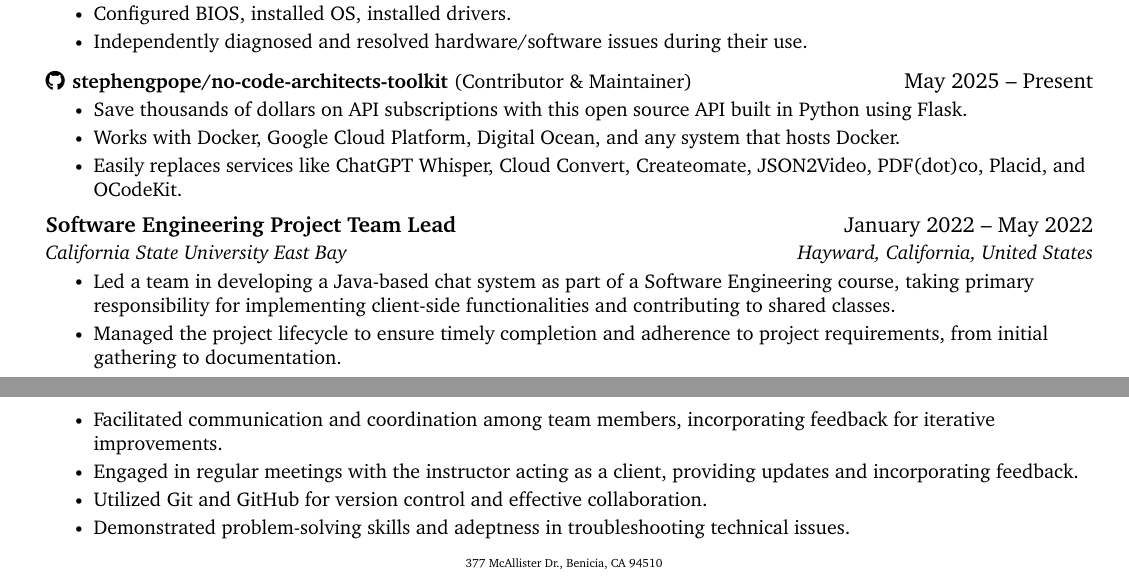
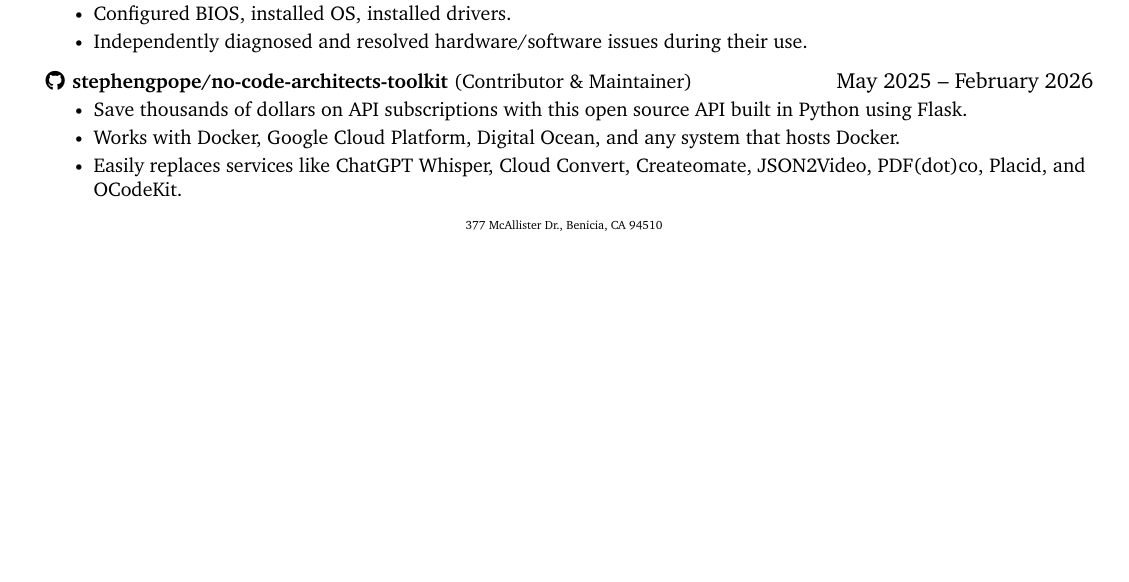
Before and after one commit to HarrisonFisher/HarrisonFisher.github.io, a LaTeX document (IT2.tex): two parts of pages 1 and 2 of 2 before the commit and part of the page after it, the two joined at a grey line, cut so that both start at the same text, the shorter picture padded with empty space. Compiled offline with pdfLaTeX.

Commit message:
Comment out project lead experience in resume
Commented out the Software Engineering Project Team Lead section in the resume.

```diff
--- a/IT2.tex
+++ b/IT2.tex
@@ -234,23 +234,23 @@
         \resumeItemListEnd
 
       \resumeProjectHeading
-          {\href{https://github.com/stephengpope/no-code-architects-toolkit}{\faGithub \hspace{1pt} \textbf{stephengpope/no-code-architects-toolkit}}\hspace{3pt}(Contributor \& Maintainer)}{May 2025 -- Present}
+          {\href{https://github.com/stephengpope/no-code-architects-toolkit}{\faGithub \hspace{1pt} \textbf{stephengpope/no-code-architects-toolkit}}\hspace{3pt}(Contributor \& Maintainer)}{May 2025 -- February 2026}
           \resumeItemListStart
             \resumeItem{Save thousands of dollars on API subscriptions with this open source API built in Python using Flask.}
             \resumeItem{Works with Docker, Google Cloud Platform, Digital Ocean, and any system that hosts Docker.}
             \resumeItem{Easily replaces services like ChatGPT Whisper, Cloud Convert, Createomate, JSON2Video, PDF(dot)co, Placid, and OCodeKit.}
           \resumeItemListEnd
-      \resumeSubheading
-        {Software Engineering Project Team Lead}{January 2022 -- May 2022}
-        {California State University East Bay}{Hayward, California, United States}
-        \resumeItemListStart
-          \resumeItem{Led a team in developing a Java-based chat system as part of a Software Engineering course, taking primary responsibility for implementing client-side functionalities and contributing to shared classes.}
-          \resumeItem{Managed the project lifecycle to ensure timely completion and adherence to project requirements, from initial gathering to documentation.}
-          \resumeItem{Facilitated communication and coordination among team members, incorporating feedback for iterative improvements.}
-          \resumeItem{Engaged in regular meetings with the instructor acting as a client, providing updates and incorporating feedback.}
-          \resumeItem{Utilized Git and GitHub for version control and effective collaboration.}
-          \resumeItem{Demonstrated problem-solving skills and adeptness in troubleshooting technical issues.}
-        \resumeItemListEnd
+      % \resumeSubheading
+      %   {Software Engineering Project Team Lead}{January 2022 -- May 2022}
+      %   {California State University East Bay}{Hayward, California, United States}
+      %   \resumeItemListStart
+      %     \resumeItem{Led a team in developing a Java-based chat system as part of a Software Engineering course, taking primary responsibility for implementing client-side functionalities and contributing to shared classes.}
+      %     \resumeItem{Managed the project lifecycle to ensure timely completion and adherence to project requirements, from initial gathering to documentation.}
+      %     \resumeItem{Facilitated communication and coordination among team members, incorporating feedback for iterative improvements.}
+      %     \resumeItem{Engaged in regular meetings with the instructor acting as a client, providing updates and incorporating feedback.}
+      %     \resumeItem{Utilized Git and GitHub for version control and effective collaboration.}
+      %     \resumeItem{Demonstrated problem-solving skills and adeptness in troubleshooting technical issues.}
+      %   \resumeItemListEnd
     \resumeSubHeadingListEnd
 
 
```
